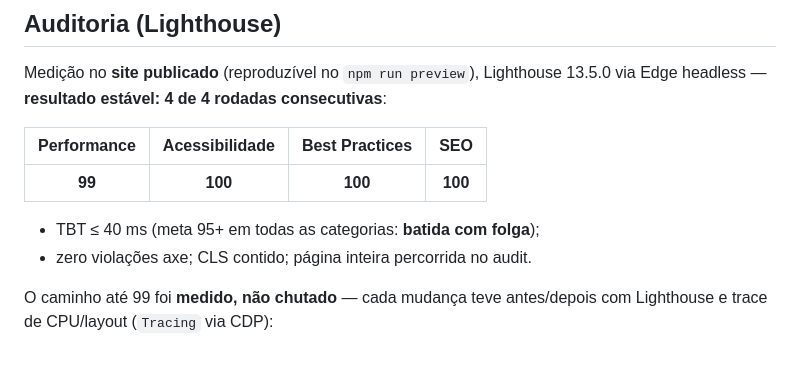
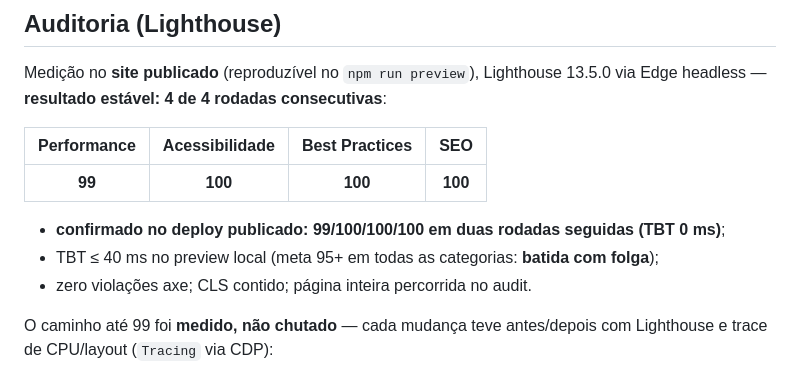
Before and after one commit to roldan-eng-software/perfect-typescript-example, a Markdown page: README.md, the part around the change. GitHub-like rendering.

Commit message:
docs: confirma Lighthouse 99/100/100/100 no deploy publicado (2 rodadas, TBT 0ms)
Co-Authored-By: Claude Code <noreply@anthropic.com>

```diff
--- a/README.md
+++ b/README.md
@@ -135,7 +135,8 @@ via Edge headless — **resultado estável: 4 de 4 rodadas consecutivas**:
 | :---------: | :------------: | :------------: | :-----: |
 |   **99**    |    **100**     |    **100**     | **100** |
 
-- TBT ≤ 40 ms (meta 95+ em todas as categorias: **batida com folga**);
+- **confirmado no deploy publicado: 99/100/100/100 em duas rodadas seguidas (TBT 0 ms)**;
+- TBT ≤ 40 ms no preview local (meta 95+ em todas as categorias: **batida com folga**);
 - zero violações axe; CLS contido; página inteira percorrida no audit.
 
 O caminho até 99 foi **medido, não chutado** — cada mudança teve antes/depois com
```
